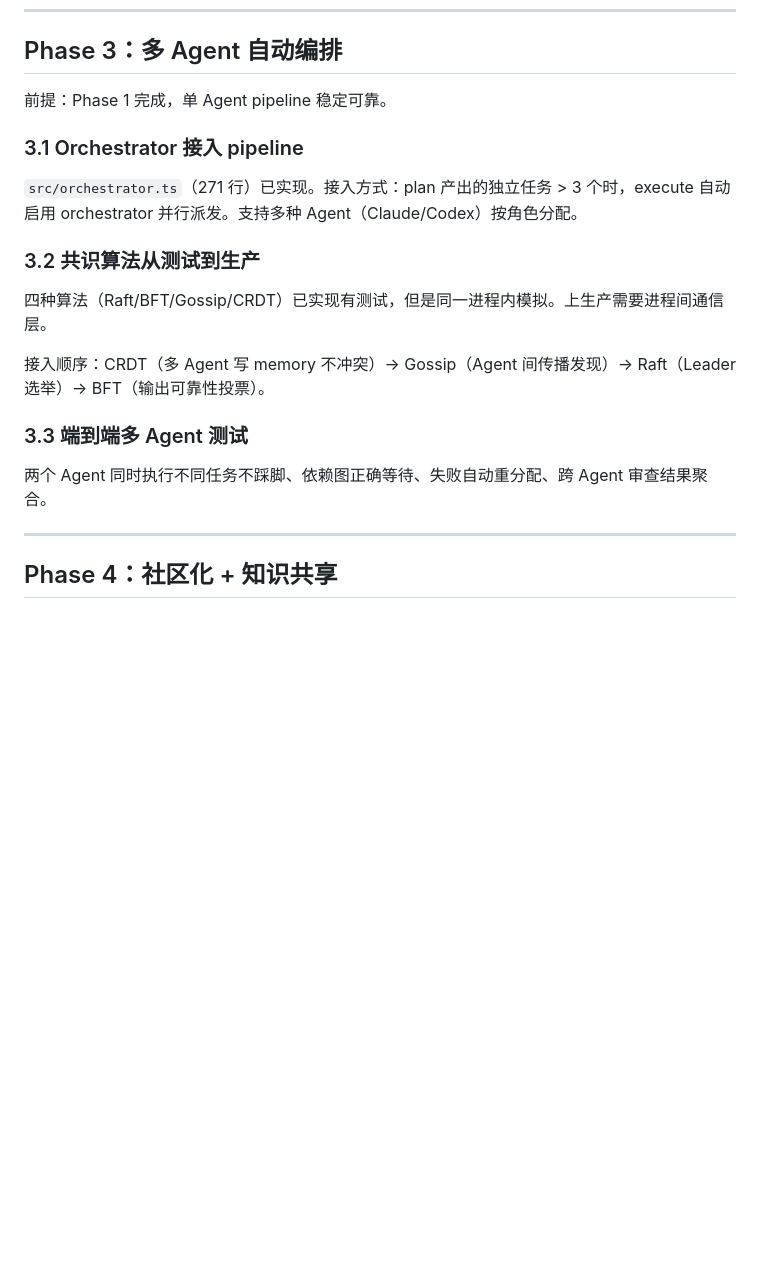
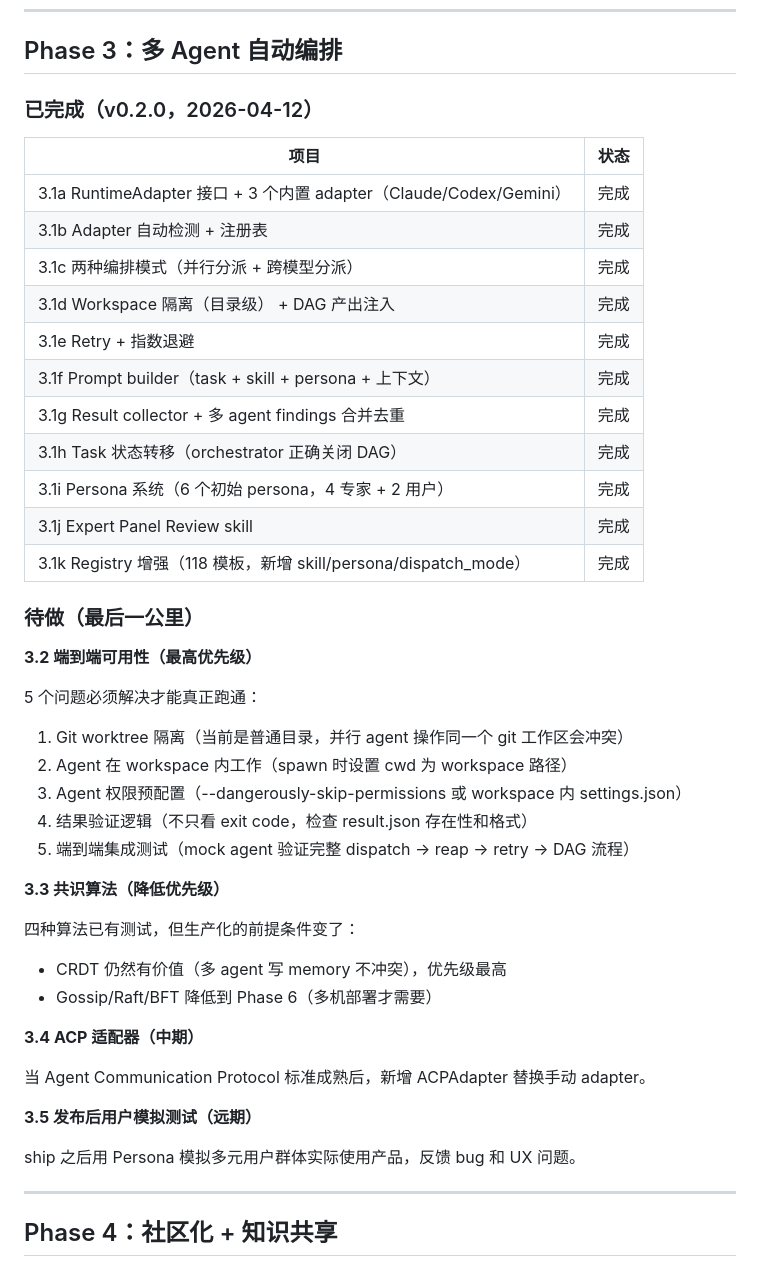
Before and after one commit to d-wwei/apex-forge, a Markdown page: docs/iteration-roadmap.md, the part around the change. GitHub-like rendering; blank space fills up the shorter version.

Commit message:
compound: extract multi-agent orchestration knowledge + update roadmap
Solution doc: docs/solutions/feature/multi-agent-orchestration-v1.md
Generalized pattern: Protocol-Adapter Separation for Heterogeneous Dependencies
Roadmap: Phase 3 updated with completed items and "last mile" priorities

Co-Authored-By: Claude Opus 4.6 (1M context) <noreply@anthropic.com>

```diff
--- a/docs/iteration-roadmap.md
+++ b/docs/iteration-roadmap.md
@@ -48,21 +48,46 @@
 
 ## Phase 3：多 Agent 自动编排
 
-前提：Phase 1 完成，单 Agent pipeline 稳定可靠。
+### 已完成（v0.2.0，2026-04-12）
 
-### 3.1 Orchestrator 接入 pipeline
+| 项目 | 状态 |
+|------|------|
+| 3.1a RuntimeAdapter 接口 + 3 个内置 adapter（Claude/Codex/Gemini） | 完成 |
+| 3.1b Adapter 自动检测 + 注册表 | 完成 |
+| 3.1c 两种编排模式（并行分派 + 跨模型分派） | 完成 |
+| 3.1d Workspace 隔离（目录级） + DAG 产出注入 | 完成 |
+| 3.1e Retry + 指数退避 | 完成 |
+| 3.1f Prompt builder（task + skill + persona + 上下文） | 完成 |
+| 3.1g Result collector + 多 agent findings 合并去重 | 完成 |
+| 3.1h Task 状态转移（orchestrator 正确关闭 DAG） | 完成 |
+| 3.1i Persona 系统（6 个初始 persona，4 专家 + 2 用户） | 完成 |
+| 3.1j Expert Panel Review skill | 完成 |
+| 3.1k Registry 增强（118 模板，新增 skill/persona/dispatch_mode） | 完成 |
 
-`src/orchestrator.ts`（271 行）已实现。接入方式：plan 产出的独立任务 > 3 个时，execute 自动启用 orchestrator 并行派发。支持多种 Agent（Claude/Codex）按角色分配。
+### 待做（最后一公里）
 
-### 3.2 共识算法从测试到生产
+**3.2 端到端可用性（最高优先级）**
 
-四种算法（Raft/BFT/Gossip/CRDT）已实现有测试，但是同一进程内模拟。上生产需要进程间通信层。
+5 个问题必须解决才能真正跑通：
+1. Git worktree 隔离（当前是普通目录，并行 agent 操作同一个 git 工作区会冲突）
+2. Agent 在 workspace 内工作（spawn 时设置 cwd 为 workspace 路径）
+3. Agent 权限预配置（--dangerously-skip-permissions 或 workspace 内 settings.json）
+4. 结果验证逻辑（不只看 exit code，检查 result.json 存在性和格式）
+5. 端到端集成测试（mock agent 验证完整 dispatch → reap → retry → DAG 流程）
 
-接入顺序：CRDT（多 Agent 写 memory 不冲突）→ Gossip（Agent 间传播发现）→ Raft（Leader 选举）→ BFT（输出可靠性投票）。
+**3.3 共识算法（降低优先级）**
 
-### 3.3 端到端多 Agent 测试
+四种算法已有测试，但生产化的前提条件变了：
+- CRDT 仍然有价值（多 agent 写 memory 不冲突），优先级最高
+- Gossip/Raft/BFT 降低到 Phase 6（多机部署才需要）
 
-两个 Agent 同时执行不同任务不踩脚、依赖图正确等待、失败自动重分配、跨 Agent 审查结果聚合。
+**3.4 ACP 适配器（中期）**
+
+当 Agent Communication Protocol 标准成熟后，新增 ACPAdapter 替换手动 adapter。
+
+**3.5 发布后用户模拟测试（远期）**
+
+ship 之后用 Persona 模拟多元用户群体实际使用产品，反馈 bug 和 UX 问题。
 
 ---
 
```
Also changed, not shown: docs/solutions/INDEX.md (added, +5 -0 lines), 1 other file.
